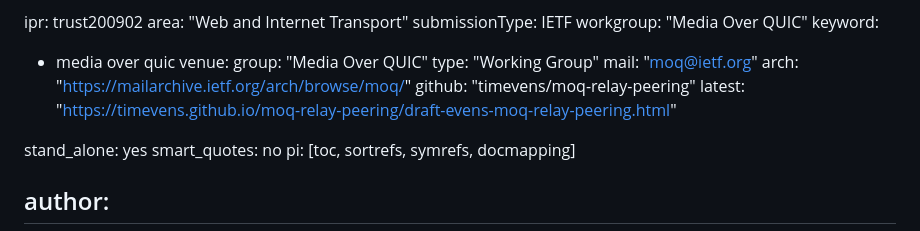
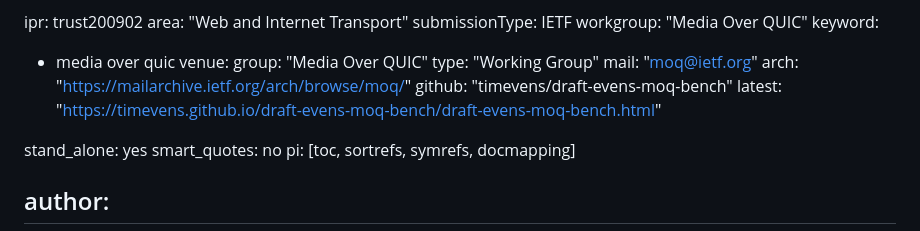
Before and after one commit to TimEvens/draft-evens-moq-bench, a Markdown page: draft-evens-moq-bench.md, the part around the change. GitHub-like rendering.

Commit message:
Fix cut/paste errors

```diff
--- a/draft-evens-moq-bench.md
+++ b/draft-evens-moq-bench.md
@@ -16,8 +16,8 @@ venue:
   type: "Working Group"
   mail: "moq@ietf.org"
   arch: "https://mailarchive.ietf.org/arch/browse/moq/"
-  github: "timevens/moq-relay-peering"
-  latest: "https://timevens.github.io/moq-relay-peering/draft-evens-moq-relay-peering.html"
+  github: "timevens/draft-evens-moq-bench"
+  latest: "https://timevens.github.io/draft-evens-moq-bench/draft-evens-moq-bench.html"
 
 stand_alone: yes
 smart_quotes: no
```
